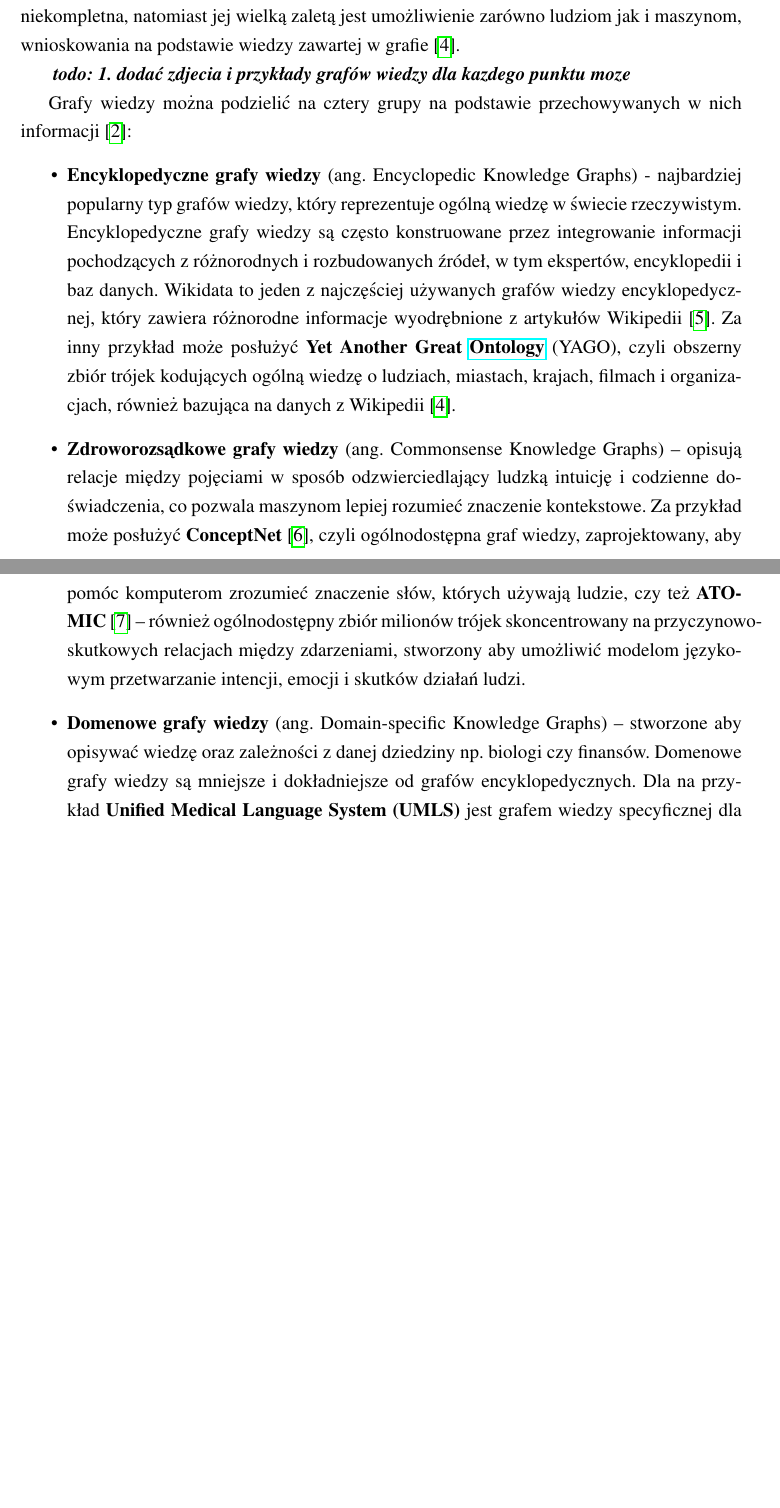
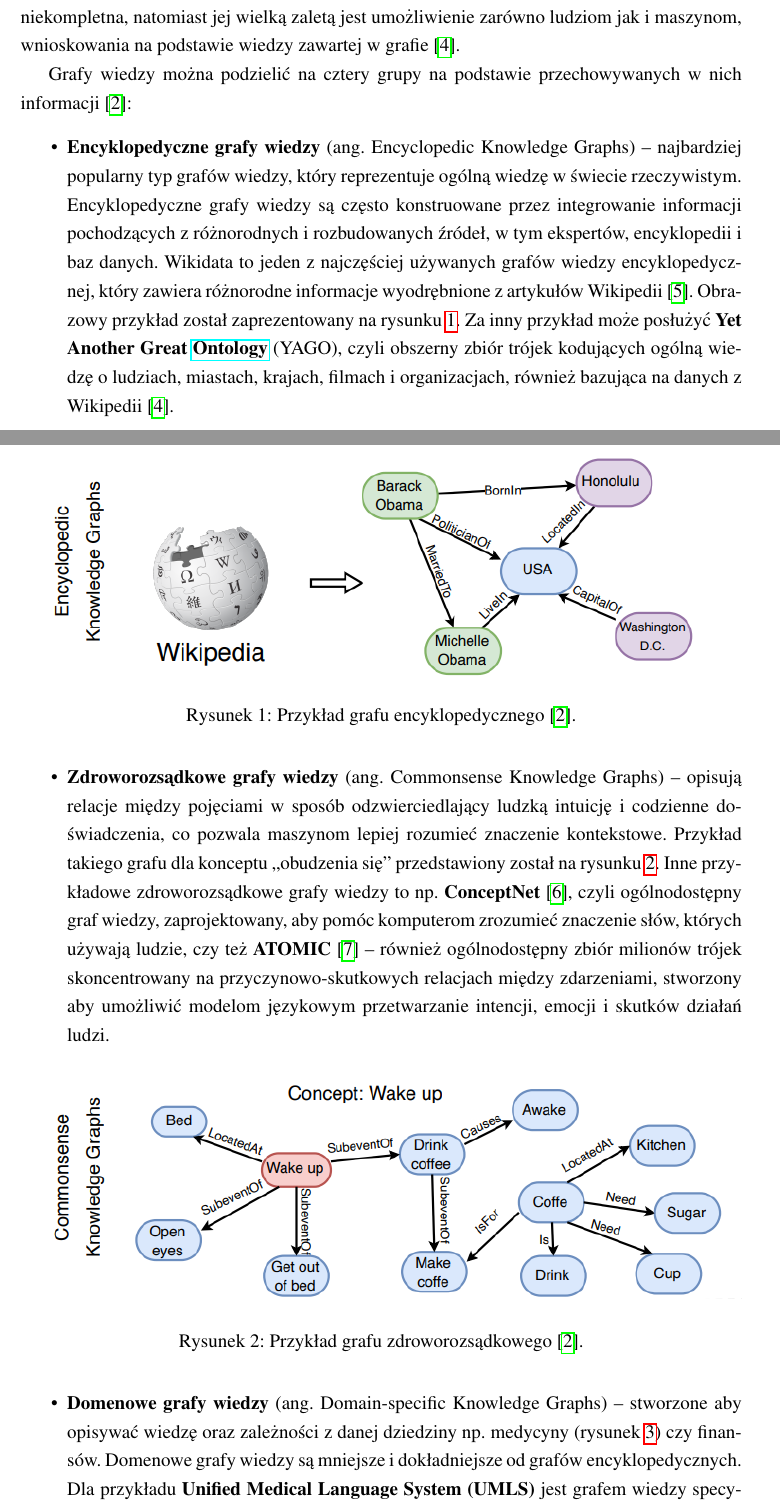
Before and after one commit to venCjin/M.Sc._AI, a LaTeX document (overleaf/main.tex): two parts of pages 5 and 6 of 60 before the commit and two parts of pages 5 and 6 of 61 after it, joined at a grey line, cut so that both start at the same text, the shorter picture padded with empty space. Compiled offline with pdfLaTeX.

Commit message:
wip - zmiany w części teoretycznej 07.11.2025

```diff
--- a/overleaf/main.tex
+++ b/overleaf/main.tex
@@ -248,14 +248,22 @@ Grafy wiedzy i wielkie modele językowe to dwa fundamentalnie różne podejścia
 
 \textbf{Grafy wiedzy} przechowują ustrukturyzowaną wiedzę w postaci zbioru trójek $$KG = \{(h, r, t) \subseteq E \times R \times E\} $$ gdzie $E$ to zbiór elementów - bytów, $R$ to zbiór relacji \cite{graph:llm:roadmap}. Grafy mogą być zarówno zbudowane bez konkretnego schematu, gdzie typy encji czy relacji nie są ograniczone do pewnego zbioru \cite{kg:ontofree}, jak i przy pomocy ontologii, czyli właśnie schematu, który definiuje np. jakie klasy encji są dozwolone w grafie \cite{kg:yago} i tak mając zdefiniowaną klasę Państwo, możemy zakodować takie encje jak Polska, Czechy, a jednocześnie jeśli w ontologii nie będzie zdefiniowana klasa Miasto to nie będziemy zapisywać w grafie takich encji jak Warszawa czy Praga. Struktura taka może więc ograniczać informacje, które można zapisać w grafie, szczególnie gdy ontologia jest niekompletna, natomiast jej wielką zaletą jest umożliwienie zarówno ludziom jak i maszynom, wnioskowania na podstawie wiedzy zawartej w grafie \cite{kg:yago}.
 
-\textbf{\textit{ todo: 1. dodać zdjecia i przykłady grafów wiedzy dla kazdego punktu moze}}
-
 Grafy wiedzy można podzielić na cztery grupy na podstawie przechowywanych w nich informacji \cite{graph:llm:roadmap}:
 \begin{itemize}
-    \item \textbf{Encyklopedyczne grafy wiedzy} (ang. Encyclopedic Knowledge Graphs) - najbardziej popularny typ grafów wiedzy, który reprezentuje ogólną wiedzę w świecie rzeczywistym. Encyklopedyczne grafy wiedzy są często konstruowane przez integrowanie informacji pochodzących z różnorodnych i rozbudowanych źródeł, w tym ekspertów, encyklopedii i baz danych. Wikidata to jeden z najczęściej używanych grafów wiedzy encyklopedycznej, który zawiera różnorodne informacje wyodrębnione z artykułów Wikipedii \cite{kg:wikidata}. Za inny przykład może posłużyć \textbf{Yet Another Great \href{https://en.wikipedia.org/wiki/Ontology_(information_science)}{Ontology}} (YAGO), czyli obszerny zbiór trójek kodujących ogólną wiedzę o ludziach, miastach, krajach, filmach i organizacjach, również bazująca na danych z Wikipedii \cite{kg:yago}.
-
-    \item \textbf{Zdroworozsądkowe grafy wiedzy} (ang. Commonsense Knowledge Graphs) -- opisują relacje między pojęciami w sposób odzwierciedlający ludzką intuicję i codzienne doświadczenia, co pozwala maszynom lepiej rozumieć znaczenie kontekstowe. Za przykład może posłużyć \textbf{ConceptNet} \cite{kg:conceptnet}, czyli ogólnodostępna graf wiedzy, zaprojektowany, aby pomóc komputerom zrozumieć znaczenie słów, których używają ludzie, czy też \textbf{ATOMIC} \cite{kg:ATOMIC} -- również ogólnodostępny zbiór milionów trójek skoncentrowany na przyczynowo-skutkowych relacjach między zdarzeniami, stworzony aby umożliwić modelom językowym przetwarzanie intencji, emocji i skutków działań ludzi.
-
-    \item \textbf{Domenowe grafy wiedzy} (ang. Domain-specific Knowledge Graphs) -- stworzone aby opisywać wiedzę oraz zależności z danej dziedziny np. biologi czy finansów. Domenowe grafy wiedzy są mniejsze i dokładniejsze od grafów encyklopedycznych. Dla na przykład \textbf{Unified Medical Language System (UMLS)} jest grafem wiedzy specyficznej dla domeny w dziedzinie medycyny, która zawiera koncepcje biomedyczne i ich relacje \cite{umls}.
-
-    \item \textbf{Multi-modalne grafy wiedzy} (ang. Multi-modal Knowledge Graphs) -- W przeciwieństwie do konwencjonalnych grafy wiedzy, które zawierają tylko informacje tekstowe, multi-modalne grafy wiedzy przedstawiają fakty w postaci różnych mediów, takich jak obrazy, dźwięki i filmy. Wiedza zawarta w multi-modalnych grafach może być wykorzystywana do różnych zadań multi-modalnych, takich jak dopasowanie obrazu do tekstu. Przykładem może być \textbf{IMGpedia} czyli połączony zbiór danych, który zawiera informacje wizualne o obrazach ze zbioru danych Wikimedia \cite{IMGpedia}.
+    \item \textbf{Encyklopedyczne grafy wiedzy} (ang. Encyclopedic Knowledge Graphs) -- najbardziej popularny typ grafów wiedzy, który reprezentuje ogólną wiedzę w świecie rzeczywistym. Encyklopedyczne grafy wiedzy są często konstruowane przez integrowanie informacji pochodzących z różnorodnych i rozbudowanych źródeł, w tym ekspertów, encyklopedii i baz danych. Wikidata to jeden z najczęściej używanych grafów wiedzy encyklopedycznej, który zawiera różnorodne informacje wyodrębnione z artykułów Wikipedii \cite{kg:wikidata}. Obrazowy przykład został zaprezentowany na rysunku \ref{fig:kg_enc}. Za inny przykład może posłużyć \textbf{Yet Another Great \href{https://en.wikipedia.org/wiki/Ontology_(information_science)}{Ontology}} (YAGO), czyli obszerny zbiór trójek kodujących ogólną wiedzę o ludziach, miastach, krajach, filmach i organizacjach, również bazująca na danych z Wikipedii \cite{kg:yago}.
+    \begin{figure}[H]
+        \includegraphics[width=\linewidth]{images/fig/kg_enc.png}
+        \vspace*{-8mm}
+        \caption{Przykład grafu encyklopedycznego \cite{graph:llm:roadmap}.}
+        \label{fig:kg_enc}
+    \end{figure}
+
+    \item \textbf{Zdroworozsądkowe grafy wiedzy} (ang. Commonsense Knowledge Graphs) -- opisują relacje między pojęciami w sposób odzwierciedlający ludzką intuicję i codzienne doświadczenia, co pozwala maszynom lepiej rozumieć znaczenie kontekstowe. Przykład takiego grafu dla konceptu „obudzenia się” przedstawiony został na rysunku \ref{fig:kg_comm}. Inne przykładowe zdroworozsądkowe grafy wiedzy to np. \textbf{ConceptNet} \cite{kg:conceptnet}, czyli ogólnodostępny graf wiedzy, zaprojektowany, aby pomóc komputerom zrozumieć znaczenie słów, których używają ludzie, czy też \textbf{ATOMIC} \cite{kg:ATOMIC} -- również ogólnodostępny zbiór milionów trójek skoncentrowany na przyczynowo-skutkowych relacjach między zdarzeniami, stworzony aby umożliwić modelom językowym przetwarzanie intencji, emocji i skutków działań ludzi.
+    \begin{figure}[H]
+        \includegraphics[width=\linewidth]{images/fig/kg_comm.png}
+        \vspace*{-8mm}
+        \caption{Przykład grafu zdroworozsądkowego \cite{graph:llm:roadmap}.}
+        \label{fig:kg_comm}
+    \end{figure}
+
+    \item \textbf{Domenowe grafy wiedzy} (ang. Domain-specific Knowledge Graphs) -- stworzone aby opisywać wiedzę oraz zależności z danej dziedziny np. medycyny (rysunek \ref{fig:kg_dom}) czy finansów. Domenowe grafy wiedzy są mniejsze i dokładniejsze od grafów encyklopedycznych. Dla przykładu \textbf{Unified Medical Language System (UMLS)} jest grafem wiedzy specyficznej dla domeny w dziedzinie medycyny, która zawiera koncepcje biomedyczne i ich relacje \cite{umls}.
@@ -261,0 +274,2 @@ Grafy wiedzy można podzielić na cztery grupy na podstawie przechowywanych w ni
+        \label{fig:kg_dom}
+    \end{figure}
```
Also changed, not shown: overleaf/images/fig/kg_comm.png (added), overleaf/images/fig/kg_dom.png (added), overleaf/images/fig/kg_enc.png (added), overleaf/images/fig/kg_multi.png (added), overleaf/main.tex (16 more changed lines).
